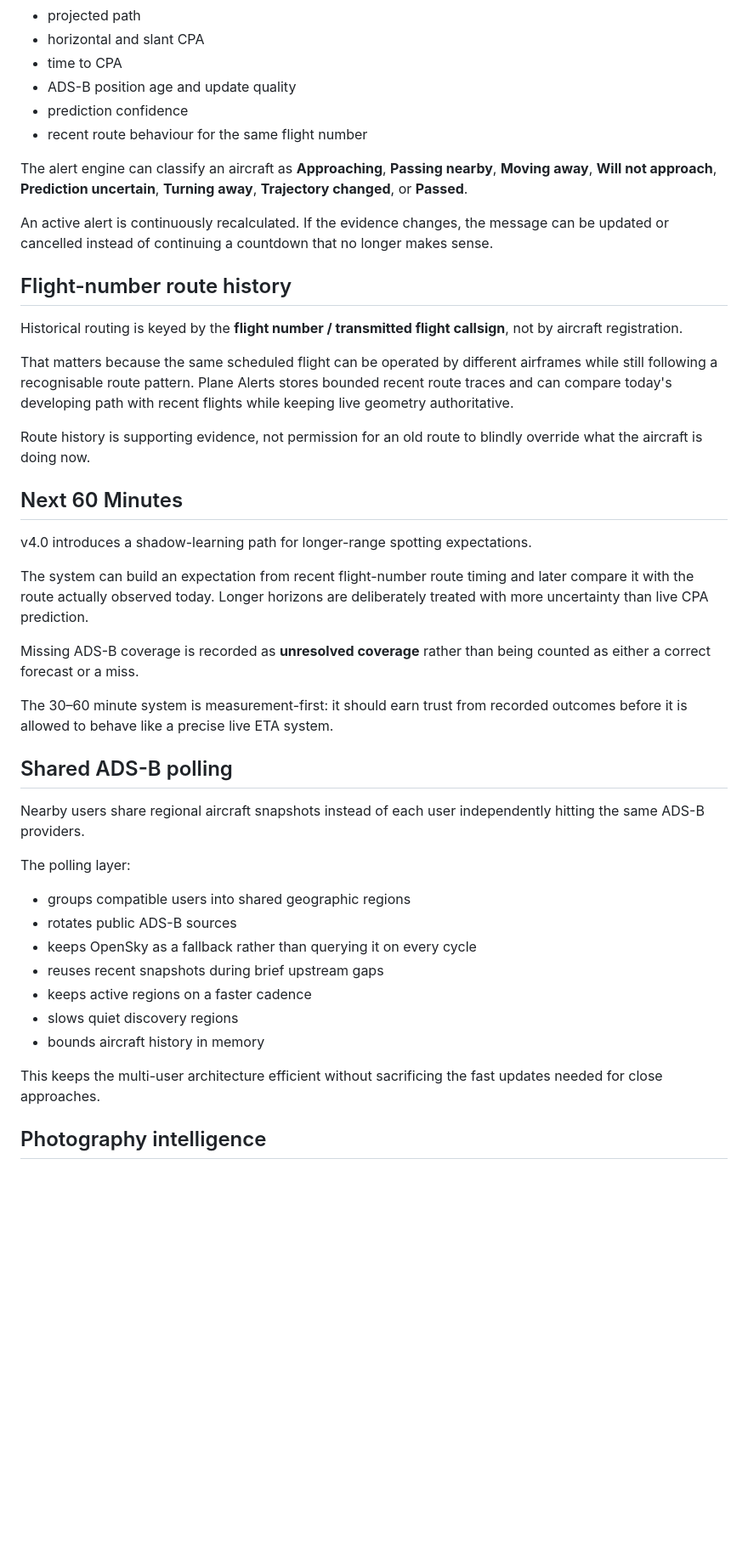
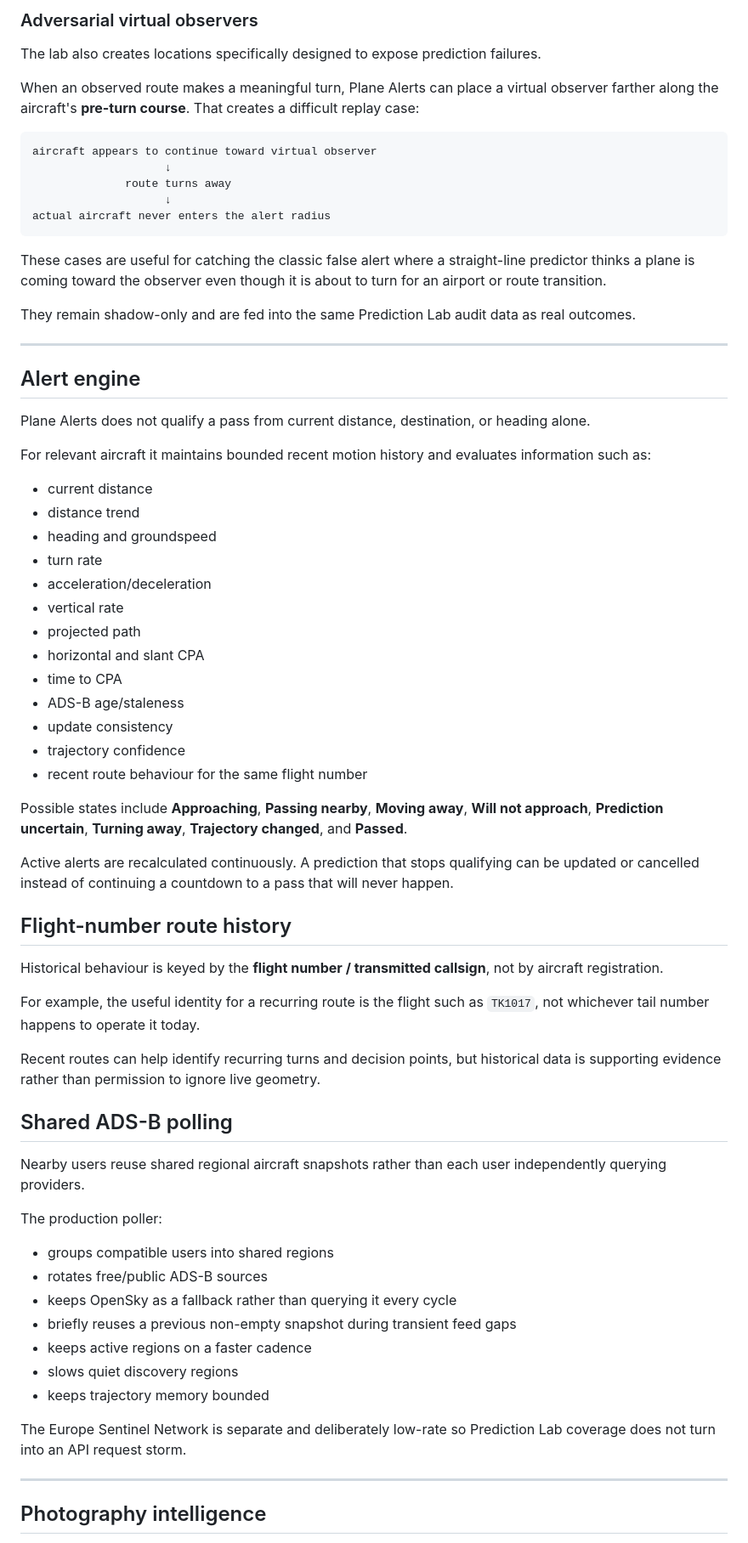
Before and after one commit to xtenrore/Gemini-Telegram-Bot-Exprience, a Markdown page: README.md, the part around one of its changes. Shown at 85% size. Rendered like a GitHub page; blank space fills up the shorter version.

````diff
--- a/README.md
+++ b/README.md
@@ -50,47 +68,72 @@ For each relevant aircraft, Plane Alerts keeps a short bounded trajectory histor
+### Adversarial virtual observers
+
+The lab also creates locations specifically designed to expose prediction failures.
+
+When an observed route makes a meaningful turn, Plane Alerts can place a virtual observer farther along the aircraft's **pre-turn course**. That creates a difficult replay case:
+
+```text
+aircraft appears to continue toward virtual observer
+                    ↓
+              route turns away
+                    ↓
+actual aircraft never enters the alert radius
+```
+
+These cases are useful for catching the classic false alert where a straight-line predictor thinks a plane is coming toward the observer even though it is about to turn for an airport or route transition.
+
+They remain shadow-only and are fed into the same Prediction Lab audit data as real outcomes.
+
+---
+
+## Alert engine
+
+Plane Alerts does not qualify a pass from current distance, destination, or heading alone.
+
+For relevant aircraft it maintains bounded recent motion history and evaluates information such as:
+
+- current distance
+- distance trend
+- heading and groundspeed
+- turn rate
+- acceleration/deceleration
+- vertical rate
 - projected path
 - horizontal and slant CPA
 - time to CPA
-- ADS-B position age and update quality
-- prediction confidence
+- ADS-B age/staleness
+- update consistency
+- trajectory confidence
 - recent route behaviour for the same flight number
 
-The alert engine can classify an aircraft as **Approaching**, **Passing nearby**, **Moving away**, **Will not approach**, **Prediction uncertain**, **Turning away**, **Trajectory changed**, or **Passed**.
+Possible states include **Approaching**, **Passing nearby**, **Moving away**, **Will not approach**, **Prediction uncertain**, **Turning away**, **Trajectory changed**, and **Passed**.
 
-An active alert is continuously recalculated. If the evidence changes, the message can be updated or cancelled instead of continuing a countdown that no longer makes sense.
+Active alerts are recalculated continuously. A prediction that stops qualifying can be updated or cancelled instead of continuing a countdown to a pass that will never happen.
 
 ## Flight-number route history
 
-Historical routing is keyed by the **flight number / transmitted flight callsign**, not by aircraft registration.
+Historical behaviour is keyed by the **flight number / transmitted callsign**, not by aircraft registration.
 
-That matters because the same scheduled flight can be operated by different airframes while still following a recognisable route pattern. Plane Alerts stores bounded recent route traces and can compare today's developing path with recent flights while keeping live geometry authoritative.
+For example, the useful identity for a recurring route is the flight such as `TK1017`, not whichever tail number happens to operate it today.
 
-Route history is supporting evidence, not permission for an old route to blindly override what the aircraft is doing now.
-
-## Next 60 Minutes
-
-v4.0 introduces a shadow-learning path for longer-range spotting expectations.
-
-The system can build an expectation from recent flight-number route timing and later compare it with the route actually observed today. Longer horizons are deliberately treated with more uncertainty than live CPA prediction.
-
-Missing ADS-B coverage is recorded as **unresolved coverage** rather than being counted as either a correct forecast or a miss.
-
-The 30–60 minute system is measurement-first: it should earn trust from recorded outcomes before it is allowed to behave like a precise live ETA system.
+Recent routes can help identify recurring turns and decision points, but historical data is supporting evidence rather than permission to ignore live geometry.
 
 ## Shared ADS-B polling
 
-Nearby users share regional aircraft snapshots instead of each user independently hitting the same ADS-B providers.
+Nearby users reuse shared regional aircraft snapshots rather than each user independently querying providers.
 
-The polling layer:
+The production poller:
 
-- groups compatible users into shared geographic regions
-- rotates public ADS-B sources
-- keeps OpenSky as a fallback rather than querying it on every cycle
-- reuses recent snapshots during brief upstream gaps
+- groups compatible users into shared regions
+- rotates free/public ADS-B sources
+- keeps OpenSky as a fallback rather than querying it every cycle
+- briefly reuses a previous non-empty snapshot during transient feed gaps
 - keeps active regions on a faster cadence
 - slows quiet discovery regions
-- bounds aircraft history in memory
+- keeps trajectory memory bounded
 
-This keeps the multi-user architecture efficient without sacrificing the fast updates needed for close approaches.
+The Europe Sentinel Network is separate and deliberately low-rate so Prediction Lab coverage does not turn into an API request storm.
+
+---
 
 ## Photography intelligence
 
````
Also changed, not shown: other parts of README.md (+123 -86 lines).
